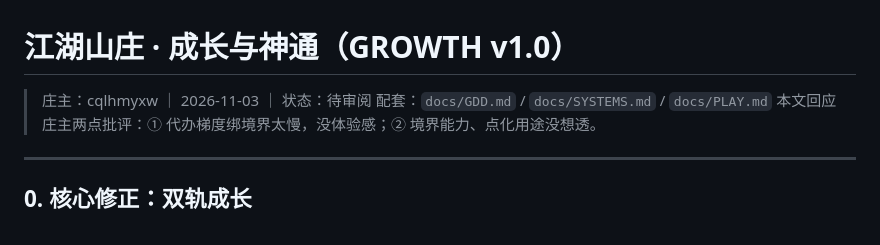
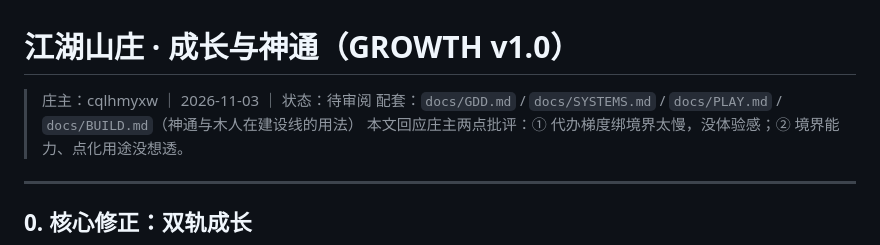
Before and after one commit to cqlhmyxw/wuxia-rising, a Markdown page: docs/GROWTH.md, the part around the change. GitHub-like rendering.

```diff
--- a/docs/GROWTH.md
+++ b/docs/GROWTH.md
@@ -1,7 +1,7 @@
 # 江湖山庄 · 成长与神通（GROWTH v1.0）
 
 > 庄主：cqlhmyxw ｜ 2026-11-03 ｜ 状态：待审阅
-> 配套：`docs/GDD.md` / `docs/SYSTEMS.md` / `docs/PLAY.md`
+> 配套：`docs/GDD.md` / `docs/SYSTEMS.md` / `docs/PLAY.md` / `docs/BUILD.md`（神通与木人在建设线的用法）
 > 本文回应庄主两点批评：① 代办梯度绑境界太慢，没体验感；② 境界能力、点化用途没想透。
 
 ---
```
Also changed, not shown: docs/BUILD.md (added, +151 -0 lines), docs/GDD.md (+5 -2 lines).
